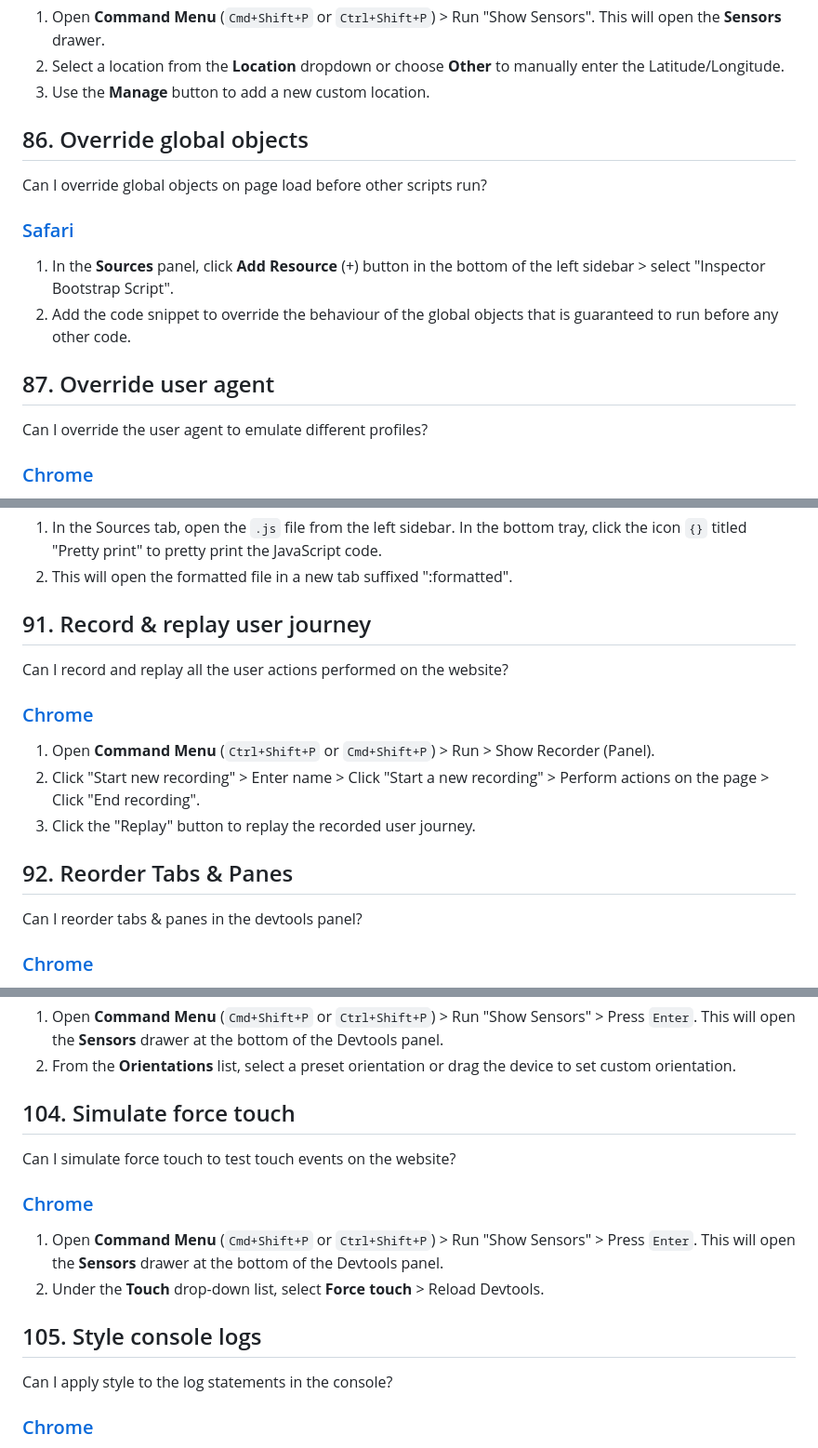
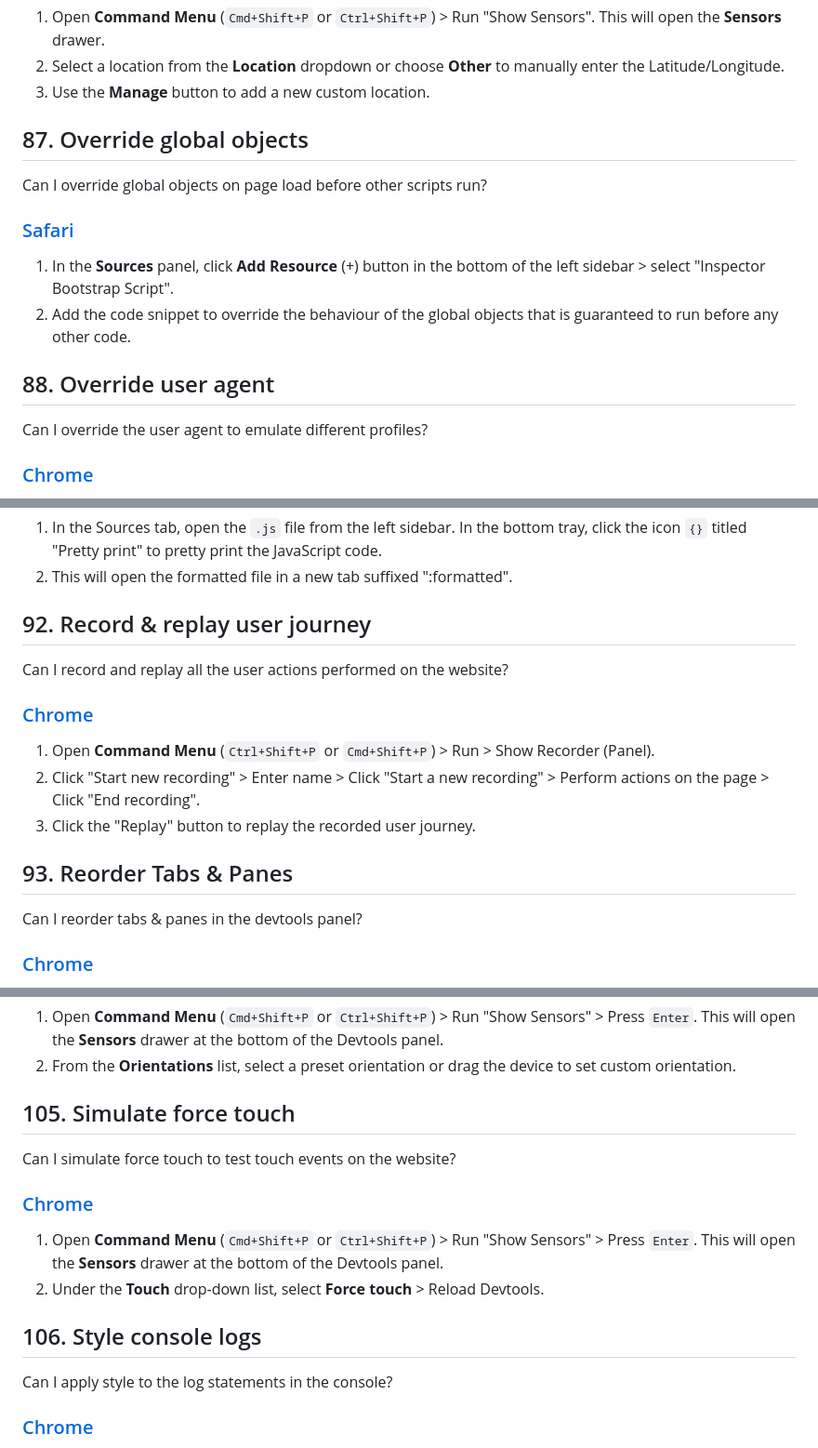
Before and after one commit to pankajparashar/canidev.tools, a Markdown page: README.md, 3 parts joined by grey strips. Shown at 93% size. Rendered like a GitHub page.

```diff
--- a/README.md
+++ b/README.md
@@ -1593,13 +1598,13 @@ console.table([
 2. Select a location from the **Location** dropdown or choose **Other** to manually enter the Latitude/Longitude.
 3. Use the **Manage** button to add a new custom location.
 
-## 86. Override global objects
+## 87. Override global objects
  Can I override global objects on page load before other scripts run?
 ### [Safari](https://canidev.tools/override-global-objects/safari)
 1. In the **Sources** panel, click **Add** **Resource** (+) button in the bottom of the left sidebar > select "Inspector Bootstrap Script".
 2. Add the code snippet to override the behaviour of the global objects that is guaranteed to run before any other code.
 
-## 87. Override user agent
+## 88. Override user agent
  Can I override the user agent to emulate different profiles?
 ### [Chrome](https://canidev.tools/override-useragent/chrome)
 1. Open **Command Menu** (`Cmd+Shift+P` or `Ctrl+Shift+P`) and Run > "Show network conditions". This will open the **Network conditions** drawer.
@@ -1681,14 +1686,14 @@ console.table([
 1. In the Sources tab, open the `.js` file from the left sidebar. In the bottom tray, click the icon `{}` titled "Pretty print" to pretty print the JavaScript code.
 2. This will open the formatted file in a new tab suffixed ":formatted".
 
-## 91. Record & replay user journey
+## 92. Record & replay user journey
  Can I record and replay all the user actions performed on the website?
 ### [Chrome](https://canidev.tools/record-user-journey/chrome)
 1. Open **Command Menu** (`Ctrl+Shift+P` or `Cmd+Shift+P`) > Run > Show Recorder (Panel).
 2. Click "Start new recording" > Enter name > Click "Start a new recording" > Perform actions on the page > Click "End recording".
 3. Click the "Replay" button to replay the recorded user journey.
 
-## 92. Reorder Tabs & Panes
+## 93. Reorder Tabs & Panes
  Can I reorder tabs & panes in the devtools panel?
 ### [Chrome](https://canidev.tools/reorder-tabs-panes/chrome)
 1. In the main browser window, drag and drop tabs (or panes) anywhere across the tab-bar to reorder tabs (or panes) based on preference.
@@ -1927,13 +1932,13 @@ To restore the default theme, placement, tools order, and any other customised s
 1. Open **Command** **Menu** (`Cmd+Shift+P` or `Ctrl+Shift+P`) > Run "Show Sensors" > Press `Enter`. This will open the **Sensors** drawer at the bottom of the Devtools panel.
 2. From the **Orientations** list, select a preset orientation or drag the device to set custom orientation.
 
-## 104. Simulate force touch
+## 105. Simulate force touch
  Can I simulate force touch to test touch events on the website?
 ### [Chrome](https://canidev.tools/simulate-force-touch/chrome)
 1. Open **Command** **Menu** (`Cmd+Shift+P` or `Ctrl+Shift+P`) > Run "Show Sensors" > Press `Enter`. This will open the **Sensors** drawer at the bottom of the Devtools panel.
 2. Under the **Touch** drop-down list, select **Force touch** > Reload Devtools.
 
-## 105. Style console logs
+## 106. Style console logs
  Can I apply style to the log statements in the console?
 ### [Chrome](https://canidev.tools/style-console-logs/chrome)
 1. Open console using `Cmd+Option+J` or `Ctrl+Shift+J`.
```
Also changed, not shown: other parts of README.md (+49 -44 lines).
